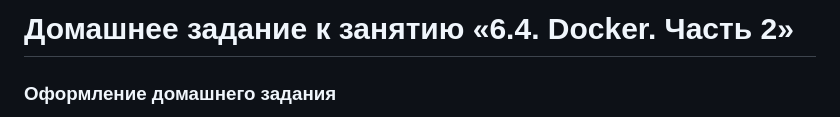
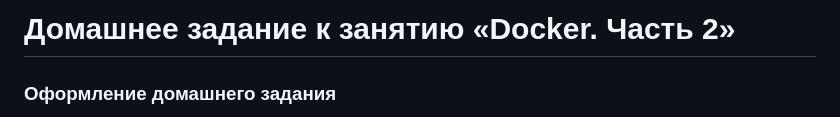
Before and after one commit to netology-code/sdvps-homeworks, a Markdown page: 6-04.md, the part around the change. Drawn GitHub-style.

```diff
--- a/6-04.md
+++ b/6-04.md
@@ -1,4 +1,4 @@
-# Домашнее задание к занятию «6.4. Docker. Часть 2»
+# Домашнее задание к занятию «Docker. Часть 2»
 
 ### Оформление домашнего задания
 
```
